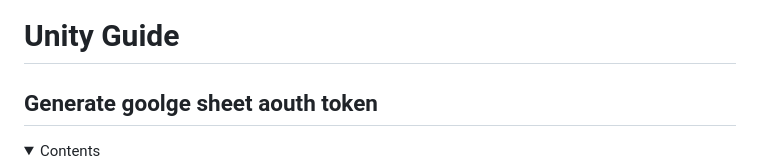
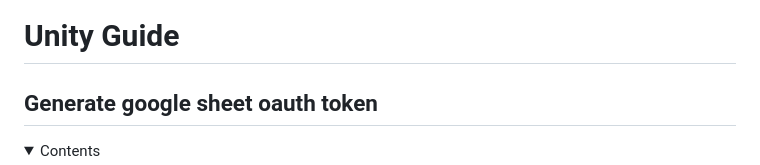
Before and after one commit to yeop12/SheetDataTool, a Markdown page: README.md, the part around the change. Drawn GitHub-style; folded sections open.

Commit message:
Update README.md
오탈자 수정

```diff
--- a/README.md
+++ b/README.md
@@ -674,7 +674,7 @@ public sealed partial record Item : FullSheetDataHelper<int, Item>, IDesignSheet
 Update later.
 
 # Unity Guide
-## Generate goolge sheet aouth token
+## Generate google sheet oauth token
 <details>
 <summary>Contents</summary>
 
```
